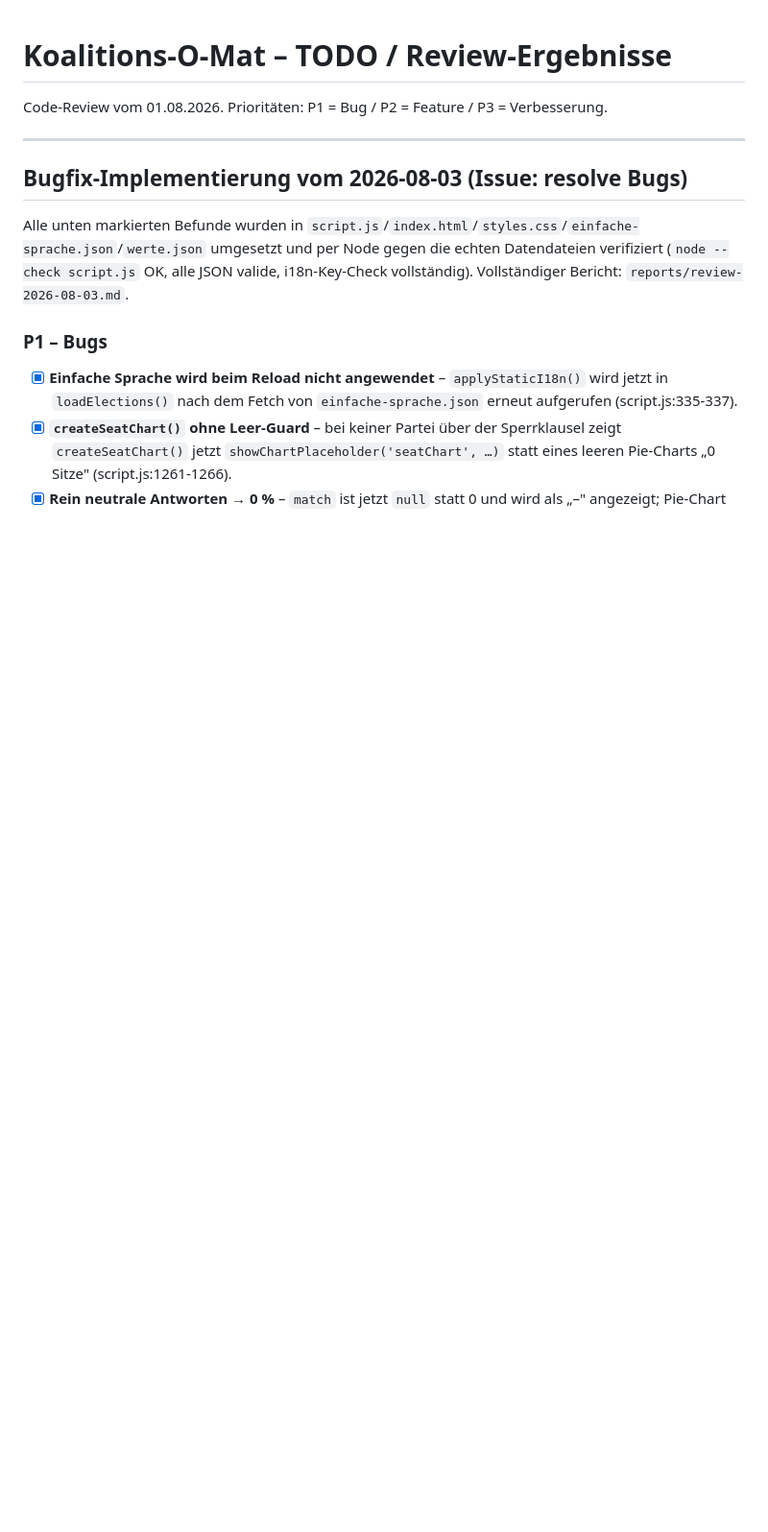
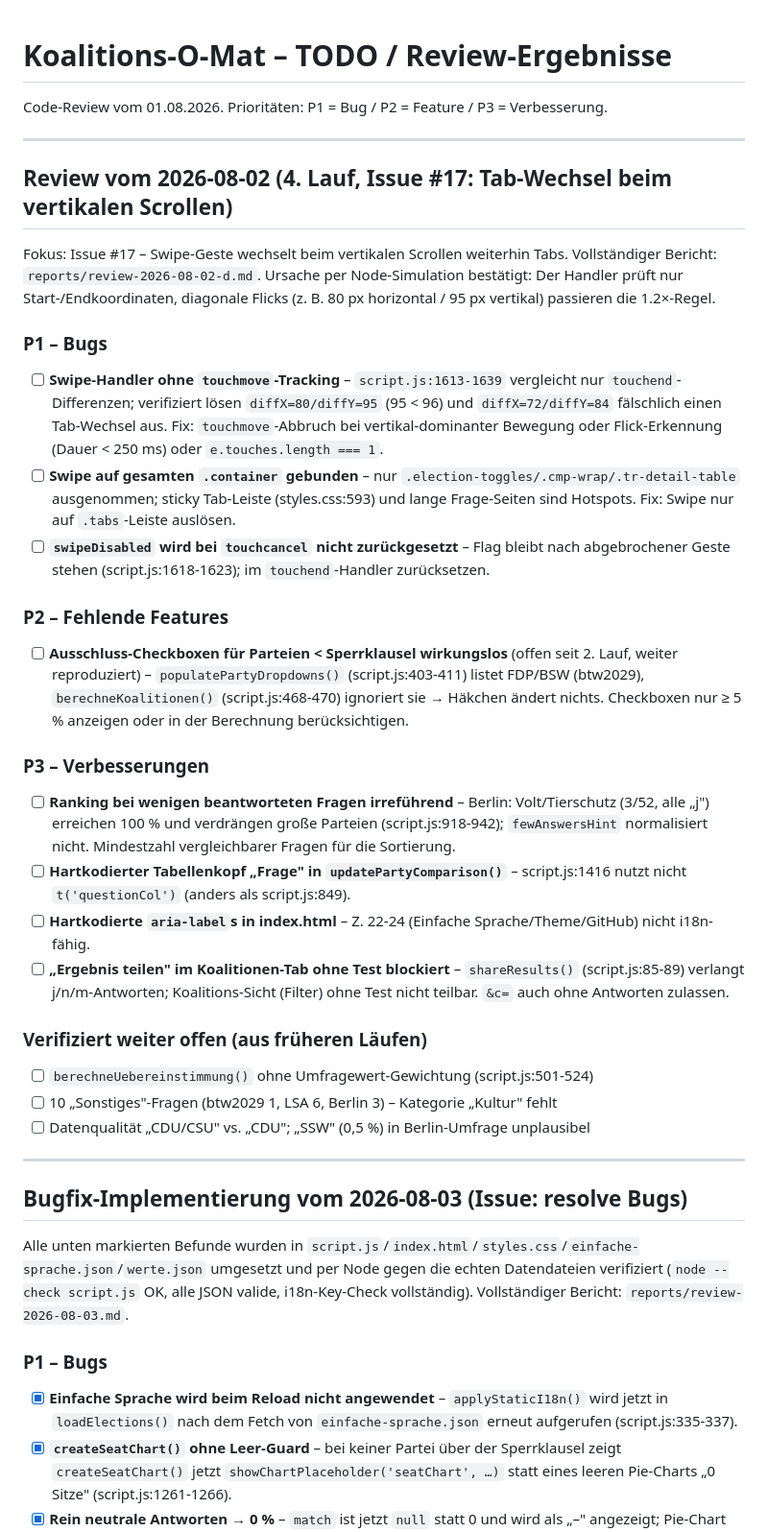
Before and after one commit to OseMine/koalitions-o-mat, a Markdown page: todo.md, the part around the change. Shown at 96% size. Drawn GitHub-style; blank space fills up the shorter version.

Commit message:
Review abgeschlossen: Issue #17 bestätigt, Reports erstellt.
Co-authored-by: OseMine <OseMine@users.noreply.github.com>

```diff
--- a/todo.md
+++ b/todo.md
@@ -1,6 +1,35 @@
 # Koalitions-O-Mat – TODO / Review-Ergebnisse
 
 Code-Review vom 01.08.2026. Prioritäten: P1 = Bug / P2 = Feature / P3 = Verbesserung.
+
+---
+
+## Review vom 2026-08-02 (4. Lauf, Issue #17: Tab-Wechsel beim vertikalen Scrollen)
+
+Fokus: Issue #17 – Swipe-Geste wechselt beim vertikalen Scrollen weiterhin Tabs. Vollständiger Bericht: `reports/review-2026-08-02-d.md`. Ursache per Node-Simulation bestätigt: Der Handler prüft nur Start-/Endkoordinaten, diagonale Flicks (z. B. 80 px horizontal / 95 px vertikal) passieren die 1.2×-Regel.
+
+### P1 – Bugs
+
+- [ ] **Swipe-Handler ohne `touchmove`-Tracking** – `script.js:1613-1639` vergleicht nur `touchend`-Differenzen; verifiziert lösen `diffX=80/diffY=95` (95 < 96) und `diffX=72/diffY=84` fälschlich einen Tab-Wechsel aus. Fix: `touchmove`-Abbruch bei vertikal-dominanter Bewegung oder Flick-Erkennung (Dauer < 250 ms) oder `e.touches.length === 1`.
+- [ ] **Swipe auf gesamten `.container` gebunden** – nur `.election-toggles/.cmp-wrap/.tr-detail-table` ausgenommen; sticky Tab-Leiste (styles.css:593) und lange Frage-Seiten sind Hotspots. Fix: Swipe nur auf `.tabs`-Leiste auslösen.
+- [ ] **`swipeDisabled` wird bei `touchcancel` nicht zurückgesetzt** – Flag bleibt nach abgebrochener Geste stehen (script.js:1618-1623); im `touchend`-Handler zurücksetzen.
+
+### P2 – Fehlende Features
+
+- [ ] **Ausschluss-Checkboxen für Parteien < Sperrklausel wirkungslos** (offen seit 2. Lauf, weiter reproduziert) – `populatePartyDropdowns()` (script.js:403-411) listet FDP/BSW (btw2029), `berechneKoalitionen()` (script.js:468-470) ignoriert sie → Häkchen ändert nichts. Checkboxen nur ≥ 5 % anzeigen oder in der Berechnung berücksichtigen.
+
+### P3 – Verbesserungen
+
+- [ ] **Ranking bei wenigen beantworteten Fragen irreführend** – Berlin: Volt/Tierschutz (3/52, alle „j") erreichen 100 % und verdrängen große Parteien (script.js:918-942); `fewAnswersHint` normalisiert nicht. Mindestzahl vergleichbarer Fragen für die Sortierung.
+- [ ] **Hartkodierter Tabellenkopf „Frage" in `updatePartyComparison()`** – script.js:1416 nutzt nicht `t('questionCol')` (anders als script.js:849).
+- [ ] **Hartkodierte `aria-label`s in index.html** – Z. 22-24 (Einfache Sprache/Theme/GitHub) nicht i18n-fähig.
+- [ ] **„Ergebnis teilen" im Koalitionen-Tab ohne Test blockiert** – `shareResults()` (script.js:85-89) verlangt j/n/m-Antworten; Koalitions-Sicht (Filter) ohne Test nicht teilbar. `&c=` auch ohne Antworten zulassen.
+
+### Verifiziert weiter offen (aus früheren Läufen)
+
+- [ ] `berechneUebereinstimmung()` ohne Umfragewert-Gewichtung (script.js:501-524)
+- [ ] 10 „Sonstiges"-Fragen (btw2029 1, LSA 6, Berlin 3) – Kategorie „Kultur" fehlt
+- [ ] Datenqualität „CDU/CSU" vs. „CDU"; „SSW" (0,5 %) in Berlin-Umfrage unplausibel
 
 ---
 
```
Also changed, not shown: reports/review-2026-08-02-d.md (added, +35 -0 lines).
